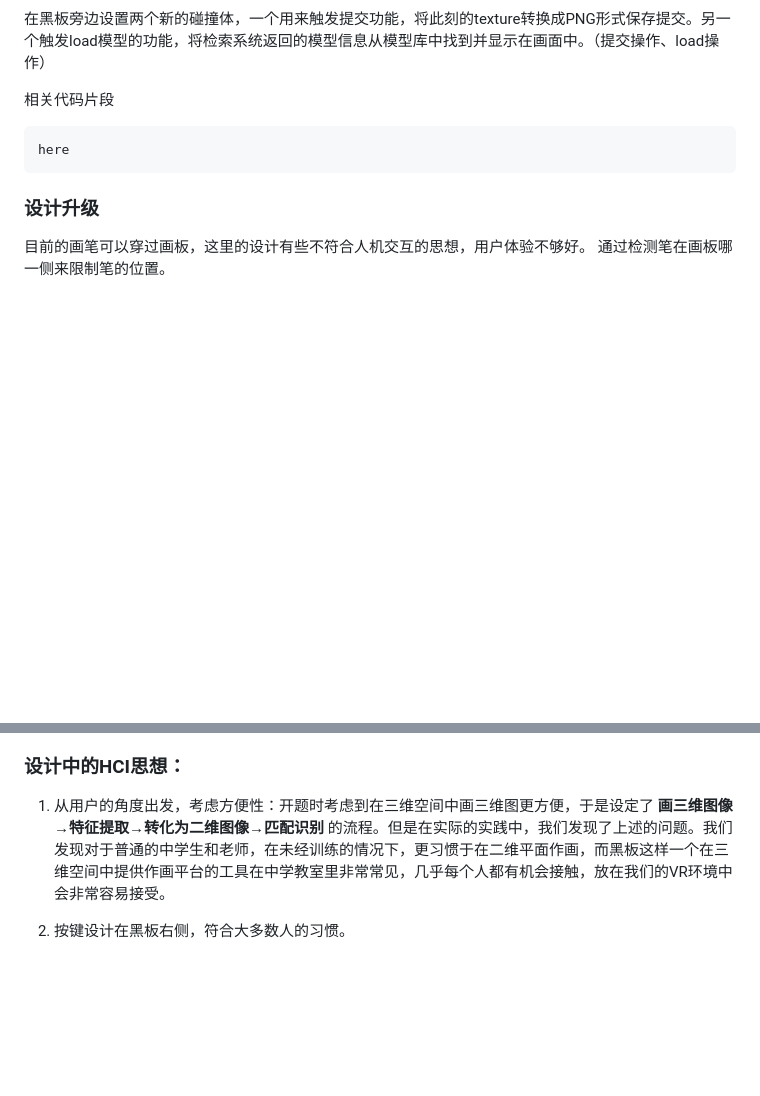
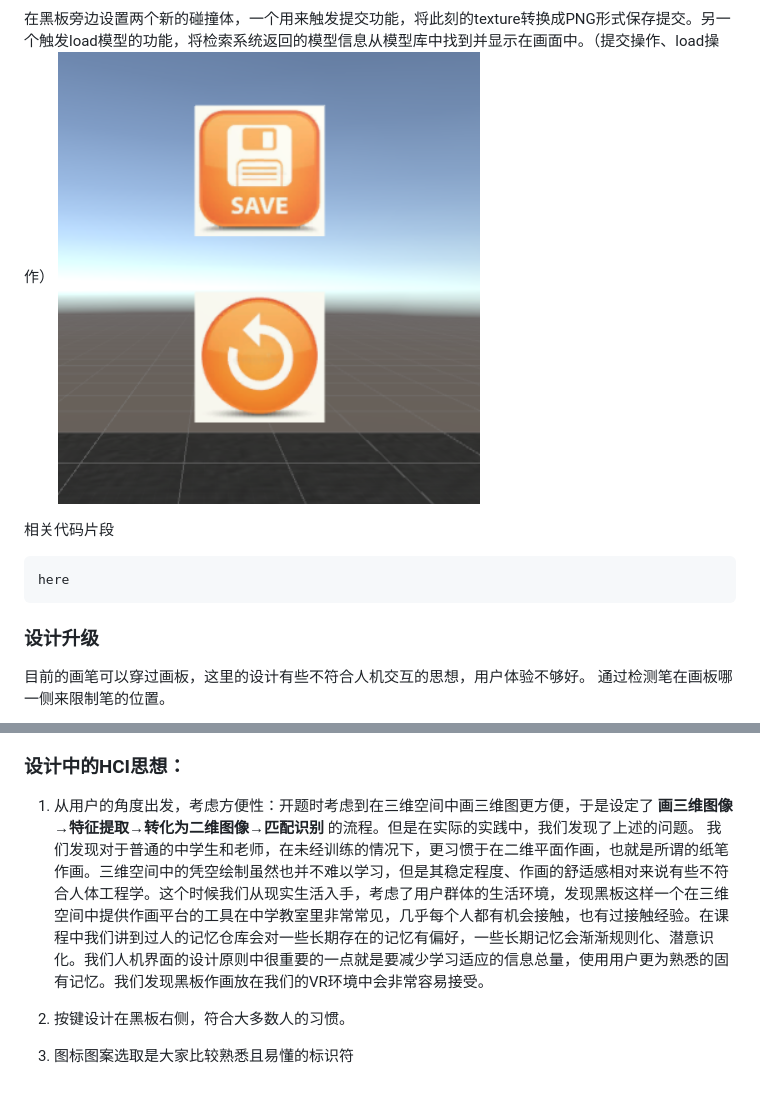
Before and after one commit to 199ChenNuo/SE340-HCI, a Markdown page: 中期/VR端.md, 2 parts joined by grey strips. Rendered like a GitHub page; pictures changed too: 中期/images/button.png (added); blank space fills up the shorter version.

````diff
--- a/中期/VR端.md
+++ b/中期/VR端.md
@@ -25,4 +43,6 @@
 在黑板旁边设置两个新的碰撞体，一个用来触发提交功能，将此刻的texture转换成PNG形式保存提交。另一个触发load模型的功能，将检索系统返回的模型信息从模型库中找到并显示在画面中。（提交操作、load操作）
+![img4](images/button.png)
+
 
 相关代码片段
 ```绘制部分核心代码
@@ -45,6 +65,9 @@ here
 
 1. 从用户的角度出发，考虑方便性：开题时考虑到在三维空间中画三维图更方便，于是设定了
 **画三维图像→特征提取→转化为二维图像→匹配识别**
-的流程。但是在实际的实践中，我们发现了上述的问题。我们发现对于普通的中学生和老师，在未经训练的情况下，更习惯于在二维平面作画，而黑板这样一个在三维空间中提供作画平台的工具在中学教室里非常常见，几乎每个人都有机会接触，放在我们的VR环境中会非常容易接受。
+的流程。但是在实际的实践中，我们发现了上述的问题。
+我们发现对于普通的中学生和老师，在未经训练的情况下，更习惯于在二维平面作画，也就是所谓的纸笔作画。三维空间中的凭空绘制虽然也并不难以学习，但是其稳定程度、作画的舒适感相对来说有些不符合人体工程学。这个时候我们从现实生活入手，考虑了用户群体的生活环境，发现黑板这样一个在三维空间中提供作画平台的工具在中学教室里非常常见，几乎每个人都有机会接触，也有过接触经验。在课程中我们讲到过人的记忆仓库会对一些长期存在的记忆有偏好，一些长期记忆会渐渐规则化、潜意识化。我们人机界面的设计原则中很重要的一点就是要减少学习适应的信息总量，使用用户更为熟悉的固有记忆。我们发现黑板作画放在我们的VR环境中会非常容易接受。
 
 2. 按键设计在黑板右侧，符合大多数人的习惯。
+
+3. 图标图案选取是大家比较熟悉且易懂的标识符
````
Also changed, not shown: other parts of 中期/VR端.md (+18 -0 lines), 中期/images/board.png (added), 中期/images/draw.jpg (added), 中期/images/pen.png (added).
